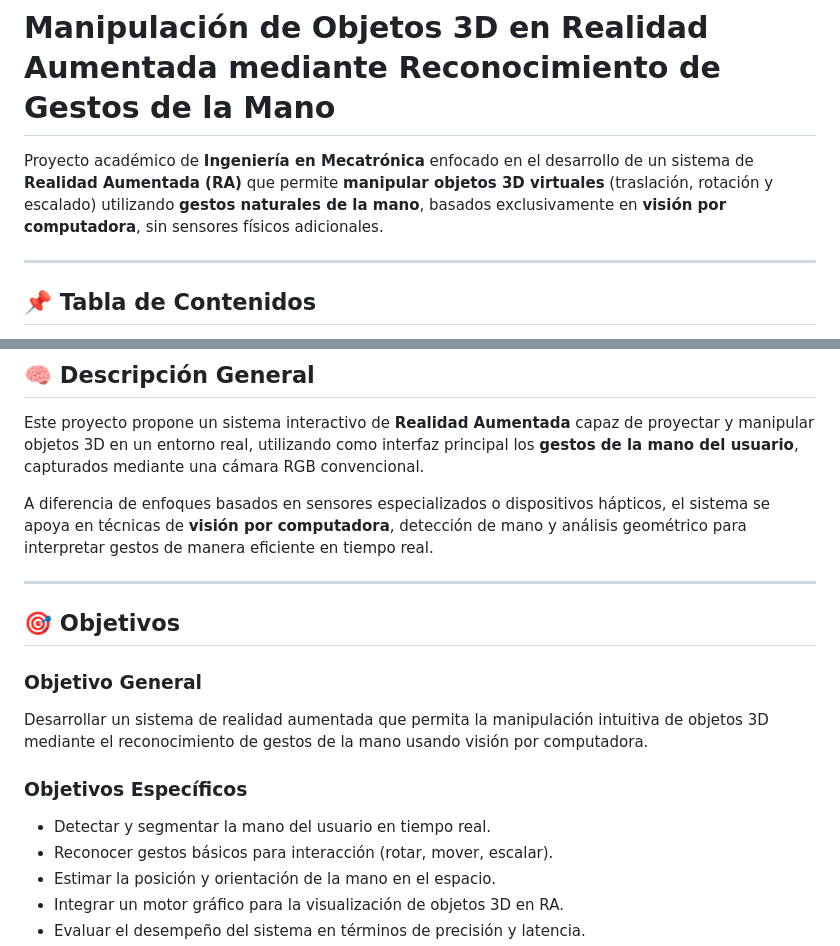
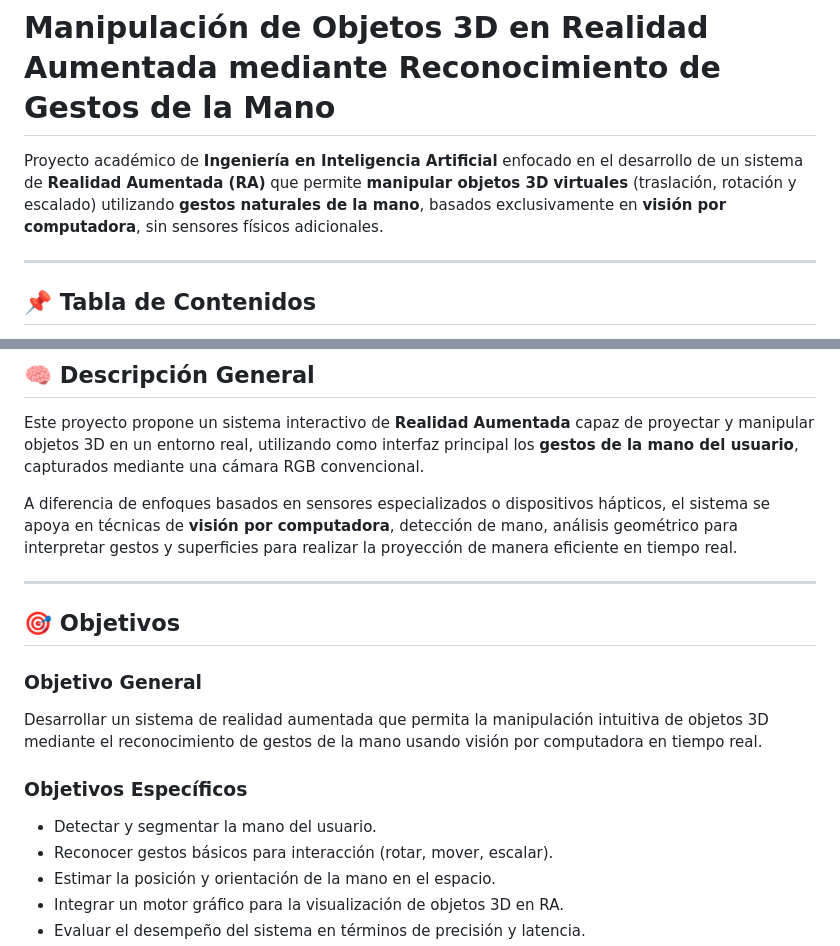
Before and after one commit to rodriguezmitreangel-arch/Ingenieria, a Markdown page: README.md, 2 parts joined by grey strips. Rendered like a GitHub page.

```diff
--- a/README.md
+++ b/README.md
@@ -7,7 +7,7 @@ Angel Rodriguez Mitre<sup>1</sup>, Norberto Aziel Mejía Hernández<sup>1</sup>
 
 # Manipulación de Objetos 3D en Realidad Aumentada mediante Reconocimiento de Gestos de la Mano
 
-Proyecto académico de **Ingeniería en Mecatrónica** enfocado en el desarrollo de un sistema de **Realidad Aumentada (RA)** que permite **manipular objetos 3D virtuales** (traslación, rotación y escalado) utilizando **gestos naturales de la mano**, basados exclusivamente en **visión por computadora**, sin sensores físicos adicionales.
+Proyecto académico de **Ingeniería en Inteligencia Artificial** enfocado en el desarrollo de un sistema de **Realidad Aumentada (RA)** que permite **manipular objetos 3D virtuales** (traslación, rotación y escalado) utilizando **gestos naturales de la mano**, basados exclusivamente en **visión por computadora**, sin sensores físicos adicionales.
 
 ---
 
@@ -32,7 +32,7 @@ Proyecto académico de **Ingeniería en Mecatrónica** enfocado en el desarrollo
 
 Este proyecto propone un sistema interactivo de **Realidad Aumentada** capaz de proyectar y manipular objetos 3D en un entorno real, utilizando como interfaz principal los **gestos de la mano del usuario**, capturados mediante una cámara RGB convencional.
 
-A diferencia de enfoques basados en sensores especializados o dispositivos hápticos, el sistema se apoya en técnicas de **visión por computadora**, detección de mano y análisis geométrico para interpretar gestos de manera eficiente en tiempo real.
+A diferencia de enfoques basados en sensores especializados o dispositivos hápticos, el sistema se apoya en técnicas de **visión por computadora**, detección de mano, análisis geométrico para interpretar gestos y superficies para realizar la proyección de manera eficiente en tiempo real.
 
 ---
 
@@ -40,11 +40,11 @@ A diferencia de enfoques basados en sensores especializados o dispositivos hápt
 
 ### Objetivo General
 
-Desarrollar un sistema de realidad aumentada que permita la manipulación intuitiva de objetos 3D mediante el reconocimiento de gestos de la mano usando visión por computadora.
+Desarrollar un sistema de realidad aumentada que permita la manipulación intuitiva de objetos 3D mediante el reconocimiento de gestos de la mano usando visión por computadora en tiempo real.
 
 ### Objetivos Específicos
 
-* Detectar y segmentar la mano del usuario en tiempo real.
+* Detectar y segmentar la mano del usuario.
 * Reconocer gestos básicos para interacción (rotar, mover, escalar).
 * Estimar la posición y orientación de la mano en el espacio.
 * Integrar un motor gráfico para la visualización de objetos 3D en RA.
```
